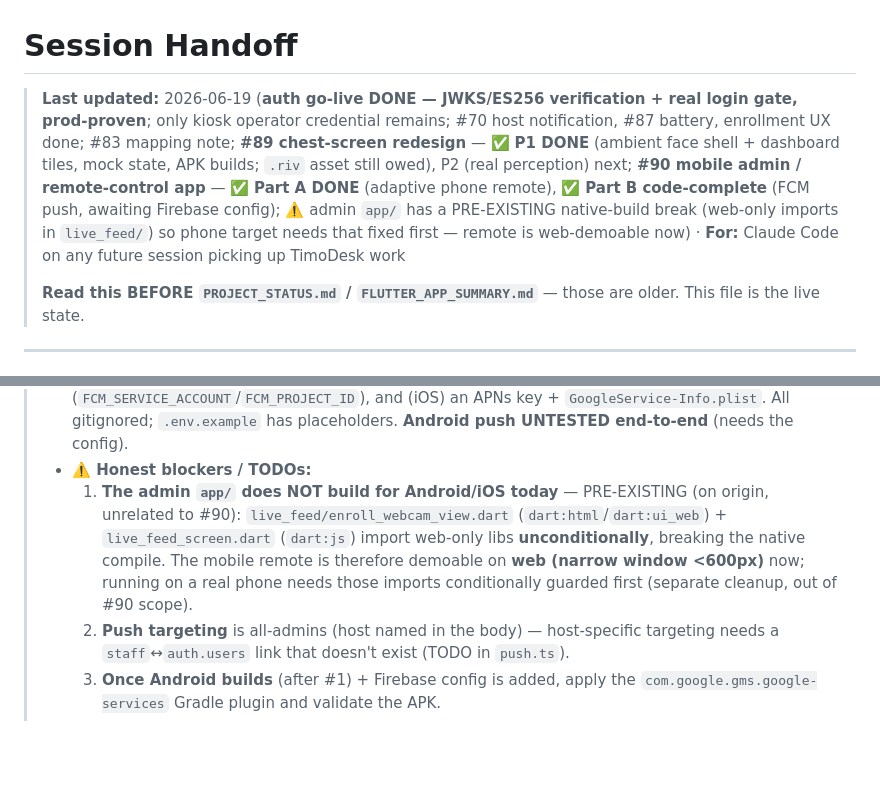
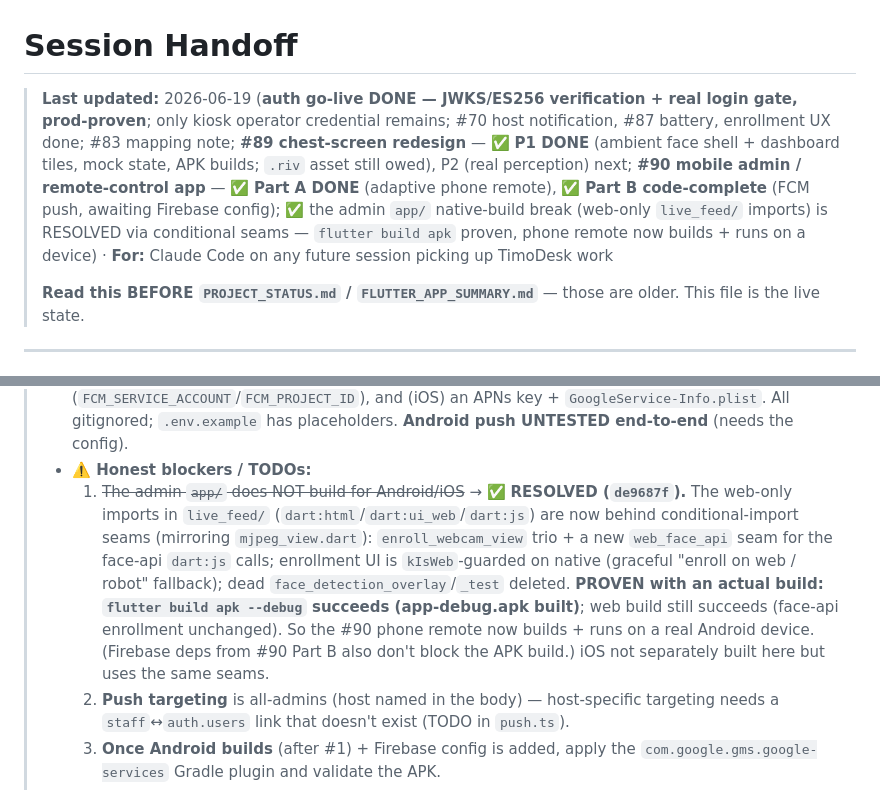
Before and after one commit to nishant-6585/TimoDesk, a Markdown page: HANDOFF.md, 2 parts joined by grey strips. Drawn GitHub-style; blank space fills up the shorter version.

Commit message:
docs(handoff): native-build break RESOLVED — app/ builds for Android (apk proven)
Conditional-import seams isolate the web-only live_feed imports; flutter build
apk --debug succeeds. The #90 phone remote now builds + runs on a device.

Co-Authored-By: Claude Opus 4.8 (1M context) <noreply@anthropic.com>

```diff
--- a/HANDOFF.md
+++ b/HANDOFF.md
@@ -1,6 +1,6 @@
 # Session Handoff
 
-> **Last updated:** 2026-06-19 (**auth go-live DONE — JWKS/ES256 verification + real login gate, prod-proven**; only kiosk operator credential remains; #70 host notification, #87 battery, enrollment UX done; #83 mapping note; **#89 chest-screen redesign** — ✅ **P1 DONE** (ambient face shell + dashboard tiles, mock state, APK builds; `.riv` asset still owed), P2 (real perception) next; **#90 mobile admin / remote-control app** — ✅ **Part A DONE** (adaptive phone remote), ✅ **Part B code-complete** (FCM push, awaiting Firebase config); ⚠️ admin `app/` has a PRE-EXISTING native-build break (web-only imports in `live_feed/`) so phone target needs that fixed first — remote is web-demoable now) · **For:** Claude Code on any future session picking up TimoDesk work
+> **Last updated:** 2026-06-19 (**auth go-live DONE — JWKS/ES256 verification + real login gate, prod-proven**; only kiosk operator credential remains; #70 host notification, #87 battery, enrollment UX done; #83 mapping note; **#89 chest-screen redesign** — ✅ **P1 DONE** (ambient face shell + dashboard tiles, mock state, APK builds; `.riv` asset still owed), P2 (real perception) next; **#90 mobile admin / remote-control app** — ✅ **Part A DONE** (adaptive phone remote), ✅ **Part B code-complete** (FCM push, awaiting Firebase config); ✅ the admin `app/` native-build break (web-only `live_feed/` imports) is RESOLVED via conditional seams — `flutter build apk` proven, phone remote now builds + runs on a device) · **For:** Claude Code on any future session picking up TimoDesk work
 >
 > **Read this BEFORE `PROJECT_STATUS.md` / `FLUTTER_APP_SUMMARY.md`** — those are older. This file is the live state.
 
@@ -235,7 +235,7 @@ Turn `robot_app` from a utility (MJPEG streamer + battery server + control recei
 > - **Part B (push) — code-complete, dormant until Firebase config.** Migration `008_device_token.sql` (per-user RLS). Spine `services/push.ts`: FCM HTTP v1 via `google-auth-library`, best-effort (never throws), stale-token pruning; triggers wired for **visitor_arrived** (visit.ts), **battery low ≤20%** + **obstacle blocked** (server.ts). 5 passing push tests. Client `push_service.dart`: token register/upsert on login + foreground banner + tap deep-link; `main()` init is **guarded** so no-config = no-op (Part A unaffected). New deps: `google-auth-library` (spine), `firebase_core`+`firebase_messaging` (app).
 > - **⚠️ PREREQS the user must provide for Part B to actually fire:** a Firebase project + `android/app/google-services.json`, a service-account key in spine env (`FCM_SERVICE_ACCOUNT`/`FCM_PROJECT_ID`), and (iOS) an APNs key + `GoogleService-Info.plist`. All gitignored; `.env.example` has placeholders. **Android push UNTESTED end-to-end** (needs the config).
 > - **⚠️ Honest blockers / TODOs:**
->   1. **The admin `app/` does NOT build for Android/iOS today** — PRE-EXISTING (on origin, unrelated to #90): `live_feed/enroll_webcam_view.dart` (`dart:html`/`dart:ui_web`) + `live_feed_screen.dart` (`dart:js`) import web-only libs **unconditionally**, breaking the native compile. The mobile remote is therefore demoable on **web (narrow window <600px)** now; running on a real phone needs those imports conditionally guarded first (separate cleanup, out of #90 scope).
+>   1. ~~The admin `app/` does NOT build for Android/iOS~~ → ✅ **RESOLVED (`de9687f`).** The web-only imports in `live_feed/` (`dart:html`/`dart:ui_web`/`dart:js`) are now behind conditional-import seams (mirroring `mjpeg_view.dart`): `enroll_webcam_view` trio + a new `web_face_api` seam for the face-api `dart:js` calls; enrollment UI is `kIsWeb`-guarded on native (graceful "enroll on web / robot" fallback); dead `face_detection_overlay`/`_test` deleted. **PROVEN with an actual build: `flutter build apk --debug` succeeds (app-debug.apk built)**; web build still succeeds (face-api enrollment unchanged). So the #90 phone remote now builds + runs on a real Android device. (Firebase deps from #90 Part B also don't block the APK build.) iOS not separately built here but uses the same seams.
 >   2. **Push targeting** is all-admins (host named in the body) — host-specific targeting needs a `staff`↔`auth.users` link that doesn't exist (TODO in `push.ts`).
 >   3. **Once Android builds** (after #1) + Firebase config is added, apply the `com.google.gms.google-services` Gradle plugin and validate the APK.
 >   4. **Sensor strip** ships battery/connection/obstacle; richer `SensorStatusCard` (lidar/rgbd/sonar — already on main) is TODO'd into the compact strip.
```
